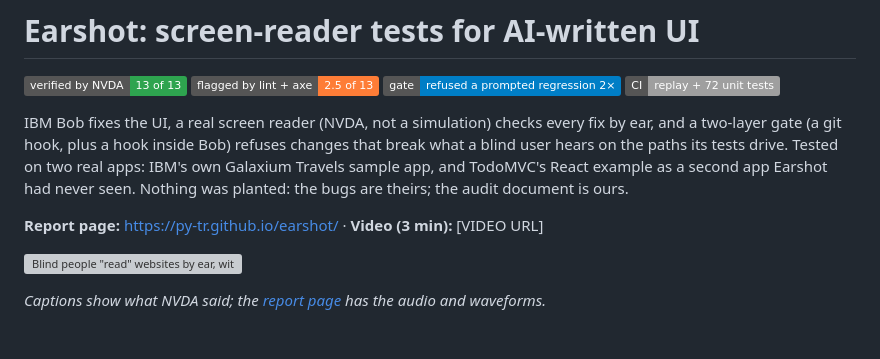
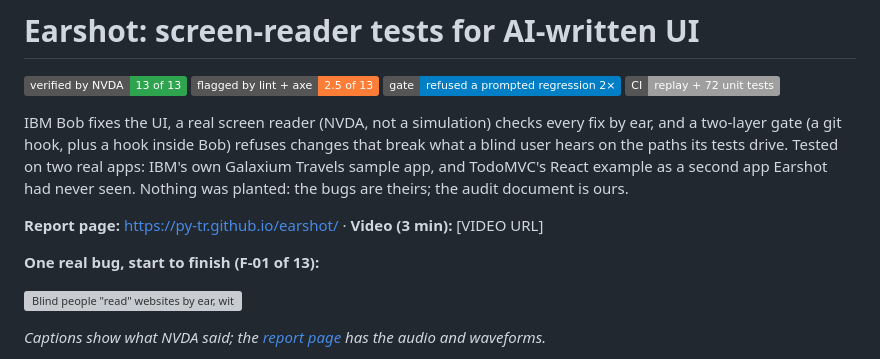
Before and after one commit to py-tr/earshot, a Markdown page: README.md, the part around the change. GitHub-like rendering; badges without logos; blank space fills up the shorter version; grey boxes are pictures that could not be loaded.

Commit message:
README: label the GIF

```diff
--- a/README.md
+++ b/README.md
@@ -6,6 +6,8 @@ IBM Bob fixes the UI, a real screen reader (NVDA, not a simulation) checks every
 Tested on two real apps: IBM's own Galaxium Travels sample app, and TodoMVC's React example as a second app Earshot had never seen. Nothing was planted: the bugs are theirs; the audit document is ours.
 
 **Report page:** https://py-tr.github.io/earshot/ · **Video (3 min):** [VIDEO URL]
+
+**One real bug, start to finish (F-01 of 13):**
 
 ![Blind people "read" websites by ear, with a screen reader (NVDA). The problem: apps often break for screen readers. BEFORE: pressing Enter opens a Sign In window, and the screen reader says nothing. IBM Bob fixes the code, then checks it by ear with Earshot, the screen-reader testing tool I built. AFTER: the same key makes NVDA say "Sign In, dialog". 13 of 13 accessibility bugs fixed by Bob in two real web apps, each verified by ear with Earshot; automated checkers (lint and axe) flagged only 2½.](report/f01_before_after.gif)
 
```
